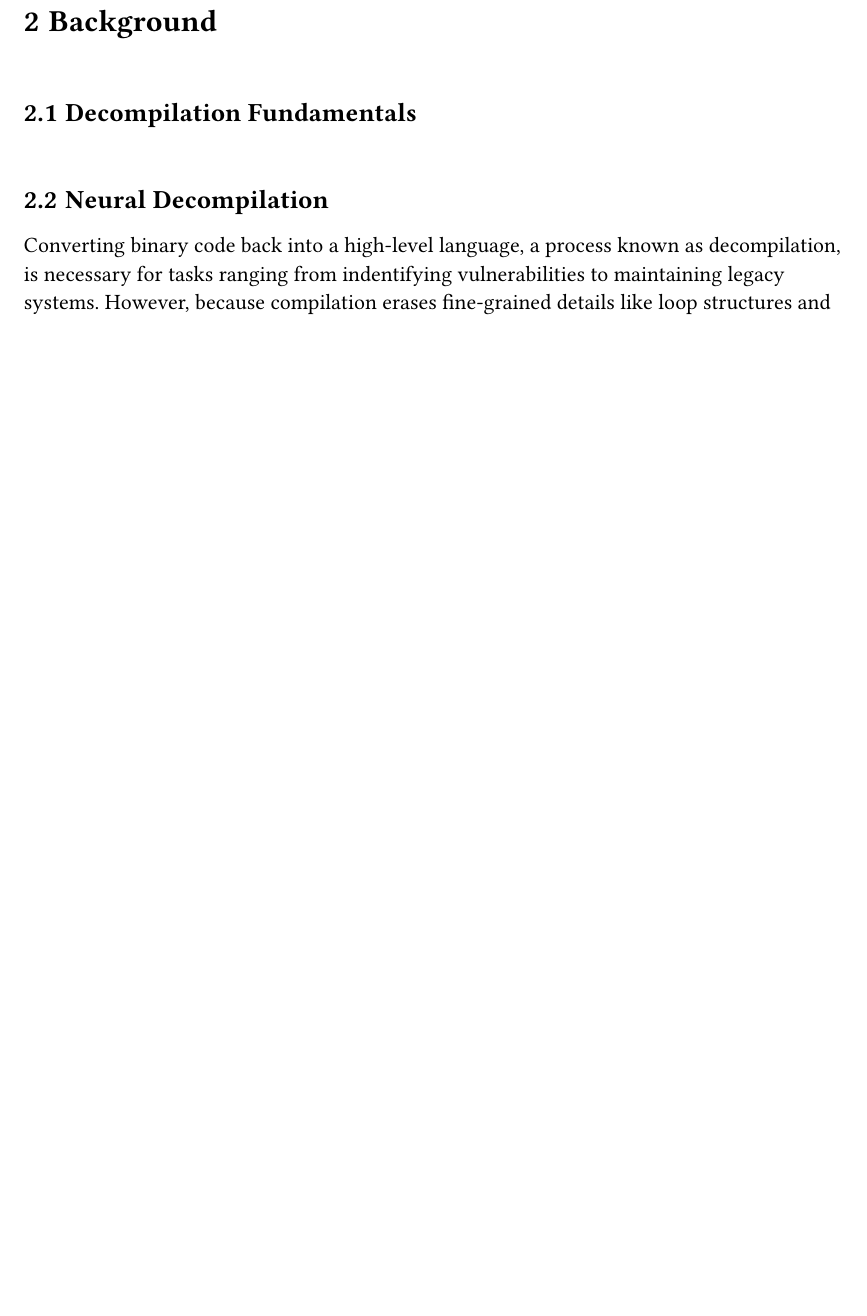
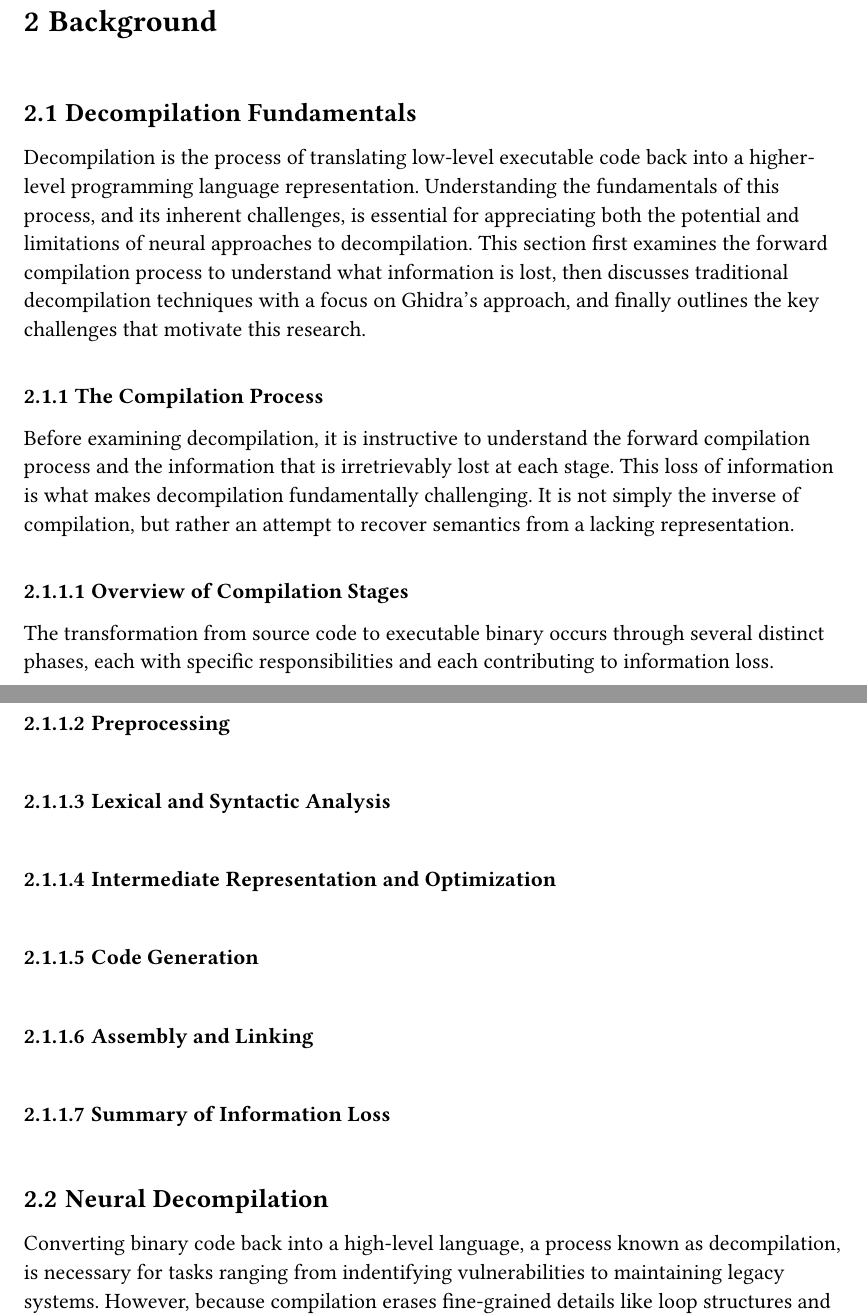
Before and after one commit to bananaprotocol/RevBench, a Typst document (thesis/thesis.typ): part of page 8 of 16 before the commit and two parts of pages 8 and 9 of 17 after it, the two joined at a grey line, cut so that both start at the same text, the shorter picture padded with empty space. Compiled offline with Typst 0.15.

Commit message:
feat(thesis): add decompilation section

```diff
--- a/thesis/thesis.typ
+++ b/thesis/thesis.typ
@@ -111,6 +111,34 @@
 
 == Decompilation Fundamentals
 
+Decompilation is the process of translating low-level executable code back into a higher-level programming language representation.
+Understanding the fundamentals of this process, and its inherent challenges, is essential for appreciating both the potential and limitations of neural approaches to decompilation.
+This section first examines the forward compilation process to understand what information is lost, then discusses traditional decompilation techniques with a focus on Ghidra's approach, and finally outlines the key challenges that motivate this research.
+
+=== The Compilation Process
+
+Before examining decompilation, it is instructive to understand the forward compilation process and the information that is irretrievably lost at each stage.
+This loss of information is what makes decompilation fundamentally challenging.
+It is not simply the inverse of compilation, but rather an attempt to recover semantics from a lacking representation.
+
+==== Overview of Compilation Stages
+
+The transformation from source code to executable binary occurs through several distinct phases, each with specific responsibilities and each contributing to information loss.
+
+// add figure that shows pipeline
+
+==== Preprocessing
+
+==== Lexical and Syntactic Analysis
+
+==== Intermediate Representation and Optimization
+
+==== Code Generation
+
+==== Assembly and Linking
+
+==== Summary of Information Loss
+
 == Neural Decompilation
 
 Converting binary code back into a high-level language, a process known as decompilation, is necessary for tasks ranging from indentifying vulnerabilities to maintaining legacy systems.
```
